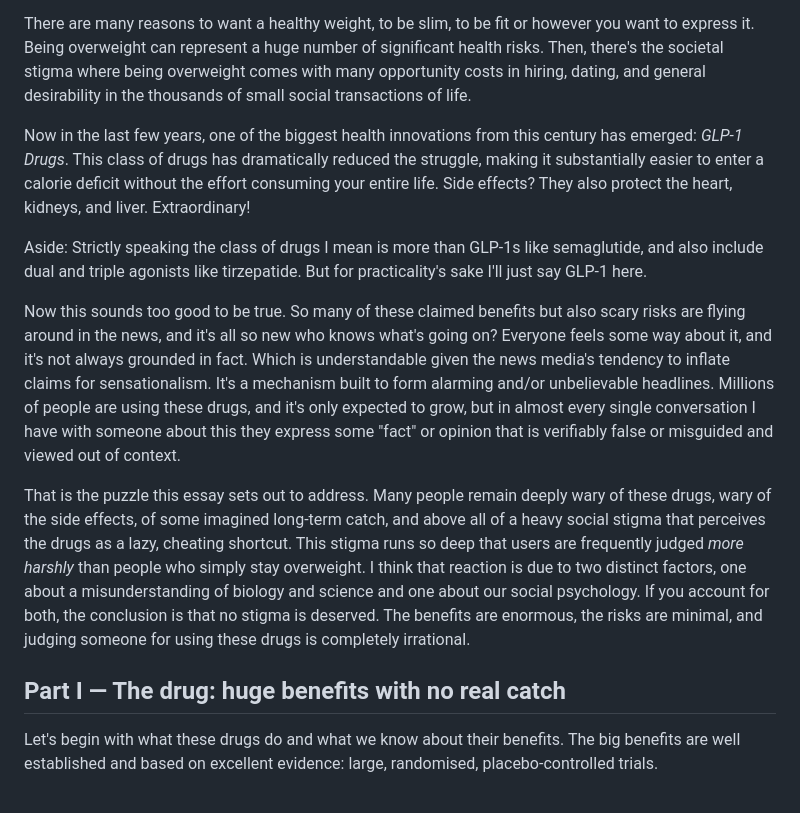
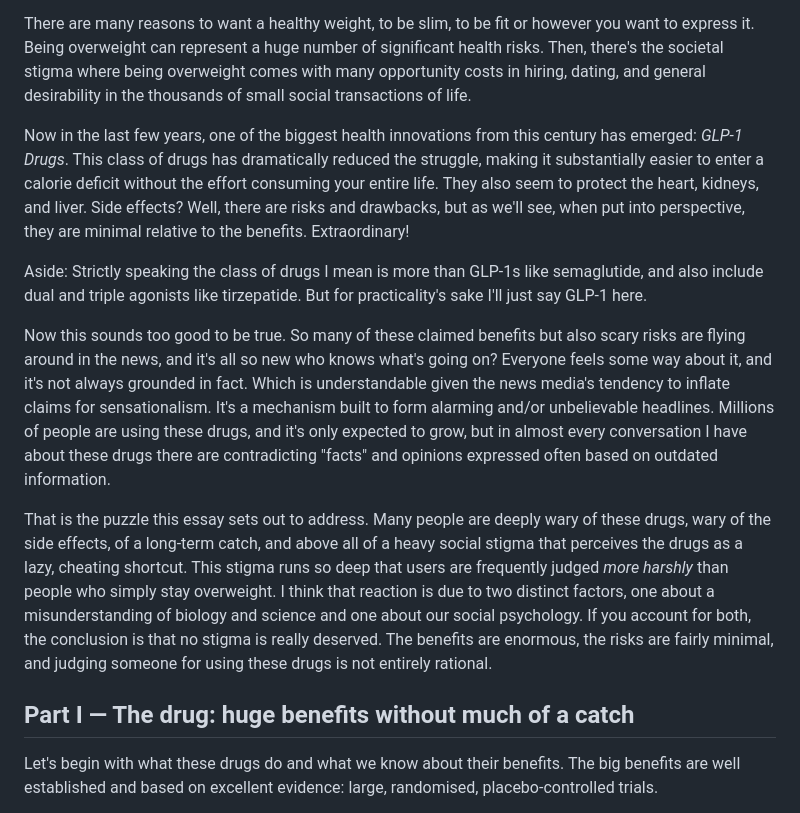
Before and after one commit to wimstrydom/wimstrydom-site, a Markdown page: explorations/glp1s-are-a-miracle/glp1s-are-a-miracle.md, the part around one of its changes. Rendered like a GitHub page.

```diff
--- a/explorations/glp1s-are-a-miracle/glp1s-are-a-miracle.md
+++ b/explorations/glp1s-are-a-miracle/glp1s-are-a-miracle.md
@@ -6,15 +6,15 @@ For some people, consuming an amount of calories in line with their desired body
 
 There are many reasons to want a healthy weight, to be slim, to be fit or however you want to express it. Being overweight can represent a huge number of significant health risks. Then, there's the societal stigma where being overweight comes with many opportunity costs in hiring, dating, and general desirability in the thousands of small social transactions of life.
 
-Now in the last few years, one of the biggest health innovations from this century has emerged: *GLP-1 Drugs*. This class of drugs has dramatically reduced the struggle, making it substantially easier to enter a calorie deficit without the effort consuming your entire life. Side effects? They also protect the heart, kidneys, and liver. Extraordinary!
+Now in the last few years, one of the biggest health innovations from this century has emerged: *GLP-1 Drugs*. This class of drugs has dramatically reduced the struggle, making it substantially easier to enter a calorie deficit without the effort consuming your entire life. They also seem to protect the heart, kidneys, and liver. Side effects? Well, there are risks and drawbacks, but as we'll see, when put into perspective, they are minimal relative to the benefits. Extraordinary!
 
 Aside: Strictly speaking the class of drugs I mean is more than GLP-1s like semaglutide, and also include dual and triple agonists like tirzepatide. But for practicality's sake I'll just say GLP-1 here.
 
-Now this sounds too good to be true. So many of these claimed benefits but also scary risks are flying around in the news, and it's all so new who knows what's going on? Everyone feels some way about it, and it's not always grounded in fact. Which is understandable given the news media's tendency to inflate claims for sensationalism. It's a mechanism built to form alarming and/or unbelievable headlines. Millions of people are using these drugs, and it's only expected to grow, but in almost every single conversation I have with someone about this they express some "fact" or opinion that is verifiably false or misguided and viewed out of context.
+Now this sounds too good to be true. So many of these claimed benefits but also scary risks are flying around in the news, and it's all so new who knows what's going on? Everyone feels some way about it, and it's not always grounded in fact. Which is understandable given the news media's tendency to inflate claims for sensationalism. It's a mechanism built to form alarming and/or unbelievable headlines. Millions of people are using these drugs, and it's only expected to grow, but in almost every conversation I have about these drugs there are contradicting "facts" and opinions expressed often based on outdated information.
 
-That is the puzzle this essay sets out to address. Many people remain deeply wary of these drugs, wary of the side effects, of some imagined long-term catch, and above all of a heavy social stigma that perceives the drugs as a lazy, cheating shortcut. This stigma runs so deep that users are frequently judged *more harshly* than people who simply stay overweight. I think that reaction is due to two distinct factors, one about a misunderstanding of biology and science and one about our social psychology. If you account for both, the conclusion is that no stigma is deserved. The benefits are enormous, the risks are minimal, and judging someone for using these drugs is completely irrational.
+That is the puzzle this essay sets out to address. Many people are deeply wary of these drugs, wary of the side effects, of a long-term catch, and above all of a heavy social stigma that perceives the drugs as a lazy, cheating shortcut. This stigma runs so deep that users are frequently judged *more harshly* than people who simply stay overweight. I think that reaction is due to two distinct factors, one about a misunderstanding of biology and science and one about our social psychology. If you account for both, the conclusion is that no stigma is really deserved. The benefits are enormous, the risks are fairly minimal, and judging someone for using these drugs is not entirely rational.
 
-## Part I — The drug: huge benefits with no real catch
+## Part I — The drug: huge benefits without much of a catch
 
 Let's begin with what these drugs do and what we know about their benefits. The big benefits are well established and based on excellent evidence: large, randomised, placebo-controlled trials.
 
```
Also changed, not shown: other parts of explorations/glp1s-are-a-miracle/glp1s-are-a-miracle.md (+7 -7 lines).
